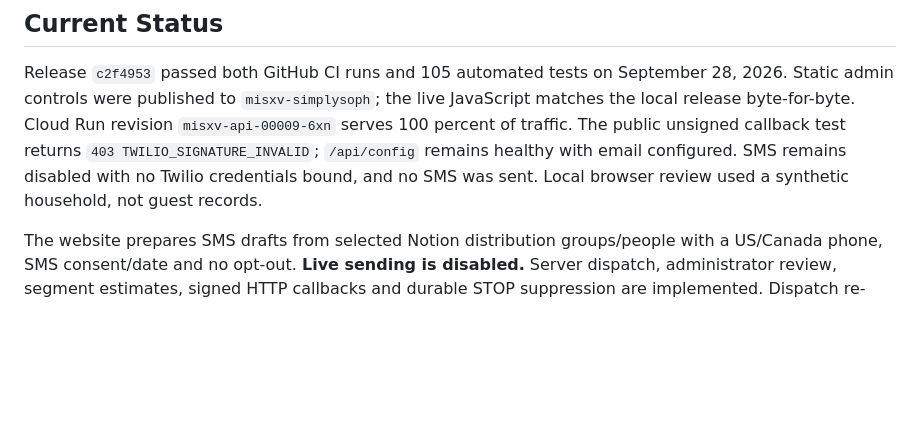
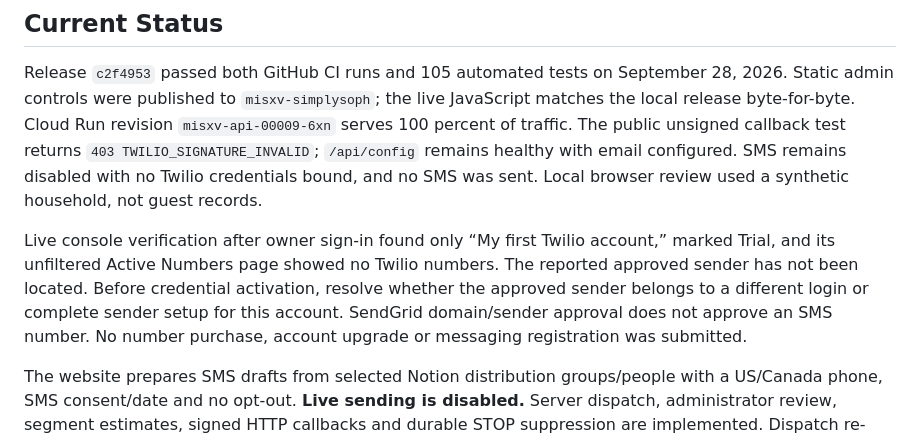
Before and after one commit to HybridCloudWorks/SimplySoph-Quince, a Markdown page: docs/twilio-setup.md, the part around the change. Rendered like a GitHub page; blank space fills up the shorter version.

Commit message:
Record Twilio account verification blocker

```diff
--- a/docs/twilio-setup.md
+++ b/docs/twilio-setup.md
@@ -5,6 +5,8 @@ Prepared September 28, 2026. Owner will finish account/API setup in about 24 hou
 ## Current Status
 
 Release `c2f4953` passed both GitHub CI runs and 105 automated tests on September 28, 2026. Static admin controls were published to `misxv-simplysoph`; the live JavaScript matches the local release byte-for-byte. Cloud Run revision `misxv-api-00009-6xn` serves 100 percent of traffic. The public unsigned callback test returns `403 TWILIO_SIGNATURE_INVALID`; `/api/config` remains healthy with email configured. SMS remains disabled with no Twilio credentials bound, and no SMS was sent. Local browser review used a synthetic household, not guest records.
+
+Live console verification after owner sign-in found only “My first Twilio account,” marked Trial, and its unfiltered Active Numbers page showed no Twilio numbers. The reported approved sender has not been located. Before credential activation, resolve whether the approved sender belongs to a different login or complete sender setup for this account. SendGrid domain/sender approval does not approve an SMS number. No number purchase, account upgrade or messaging registration was submitted.
 
 The website prepares SMS drafts from selected Notion distribution groups/people with a US/Canada phone, SMS consent/date and no opt-out. **Live sending is disabled.** Server dispatch, administrator review, segment estimates, signed HTTP callbacks and durable STOP suppression are implemented. Dispatch re-reads Notion, claims an attempt before the provider call, and does not retry uncertain responses. Adding credentials alone does not activate sending: both `SMS_ENABLED=true` and `SMS_ACTIVATION_REVIEWED=true` are required after acceptance review. No Twilio account, number, service, API key or Google secret was provisioned by this code change.
 
```
